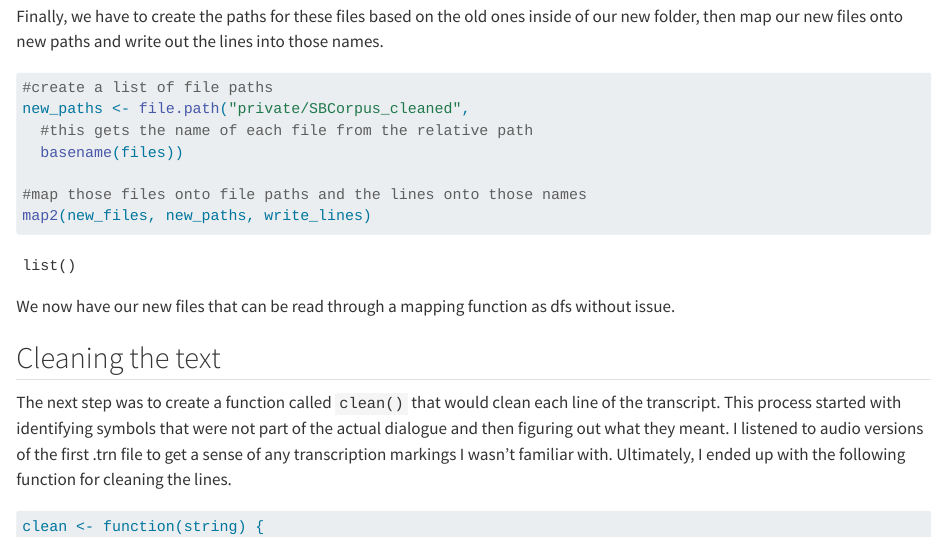
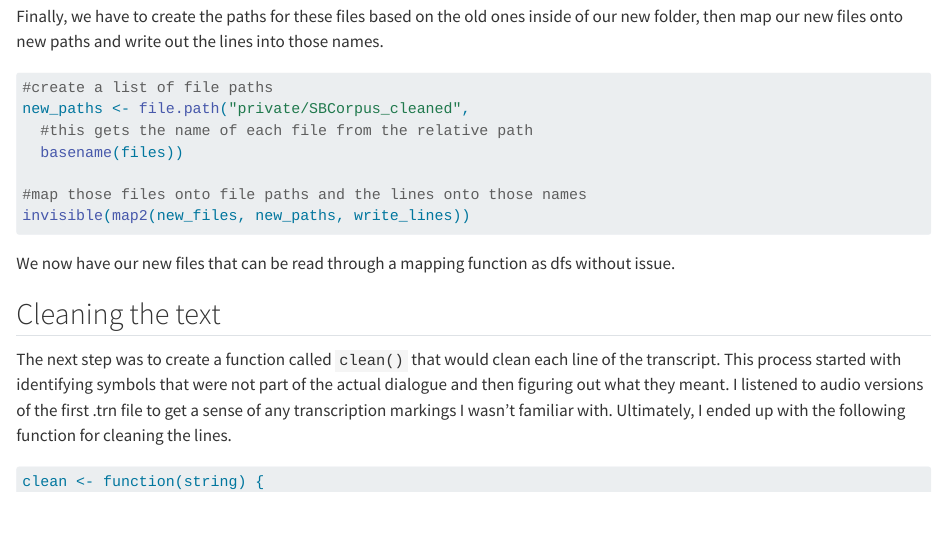
Before and after one commit to Data-Sci-2026/Dramaticity-Multidimensional-Analysis, a Quarto document (santa_barbara_pipeline.qmd): the page in a window 1100 px wide, from 3080 px down. Rendered offline with R 4.5, knitr and Pandoc in place of Quarto, with nearby package versions; drawn as R Markdown's standard HTML page in place of the format the file asks for; some code elsewhere in the file could not run offline; long lines of code are wrapped.

Commit message:
added invisible to reduce size of md
rendered

````diff
--- a/santa_barbara_pipeline.qmd
+++ b/santa_barbara_pipeline.qmd
@@ -132,7 +132,7 @@ new_paths <- file.path("private/SBCorpus_cleaned",
   basename(files))
 
 #map those files onto file paths and the lines onto those names
-map2(new_files, new_paths, write_lines)
+invisible(map2(new_files, new_paths, write_lines))
 ```
 
 We now have our new files that can be read through a mapping function as dfs without issue.
````
Also changed, not shown: santa_barbara_pipeline.md.
